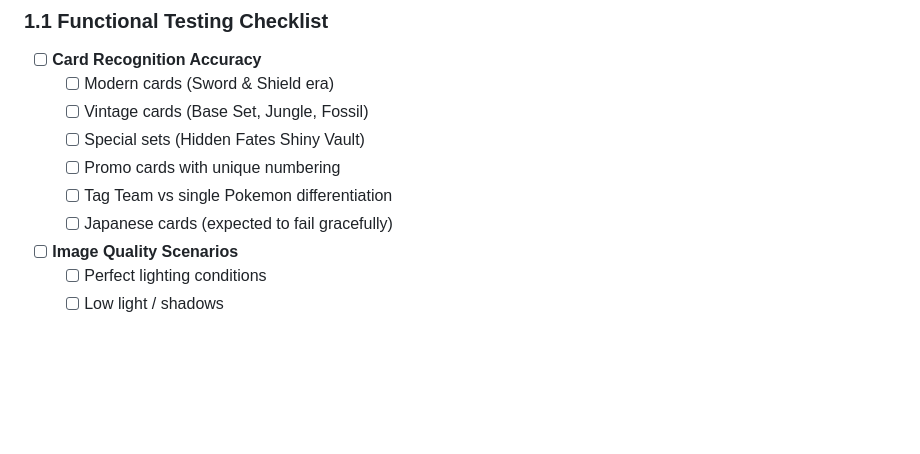
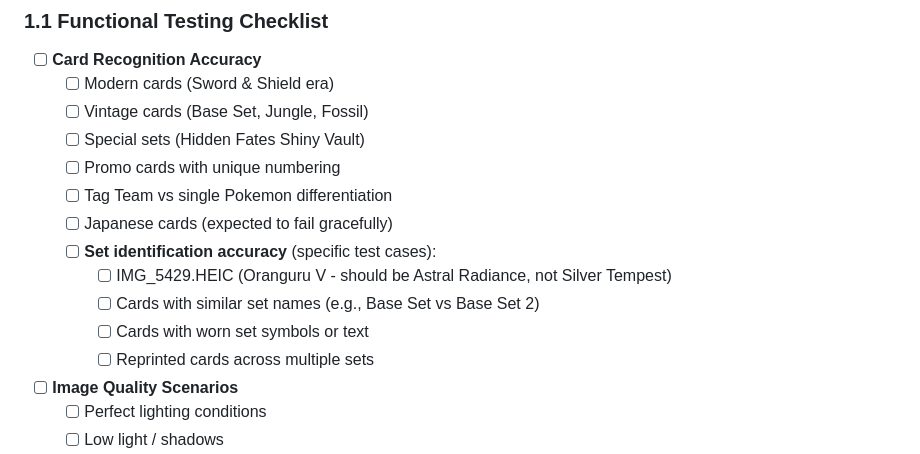
Before and after one commit to Oustad/kortly-pokemon-api, a Markdown page: specs/finish_mvp.md, the part around one of its changes. GitHub-like rendering; blank space fills up the shorter version.

```diff
--- a/specs/finish_mvp.md
+++ b/specs/finish_mvp.md
@@ -36,6 +36,11 @@ The Pokemon Card Scanner MVP is feature-complete with excellent performance and
   - [ ] Promo cards with unique numbering
   - [ ] Tag Team vs single Pokemon differentiation
   - [ ] Japanese cards (expected to fail gracefully)
+  - [ ] **Set identification accuracy** (specific test cases):
+    - [ ] IMG_5429.HEIC (Oranguru V - should be Astral Radiance, not Silver Tempest)
+    - [ ] Cards with similar set names (e.g., Base Set vs Base Set 2)
+    - [ ] Cards with worn set symbols or text
+    - [ ] Reprinted cards across multiple sets
 
 - [ ] **Image Quality Scenarios**
   - [ ] Perfect lighting conditions
```
Also changed, not shown: other parts of specs/finish_mvp.md (+33 -2 lines).
